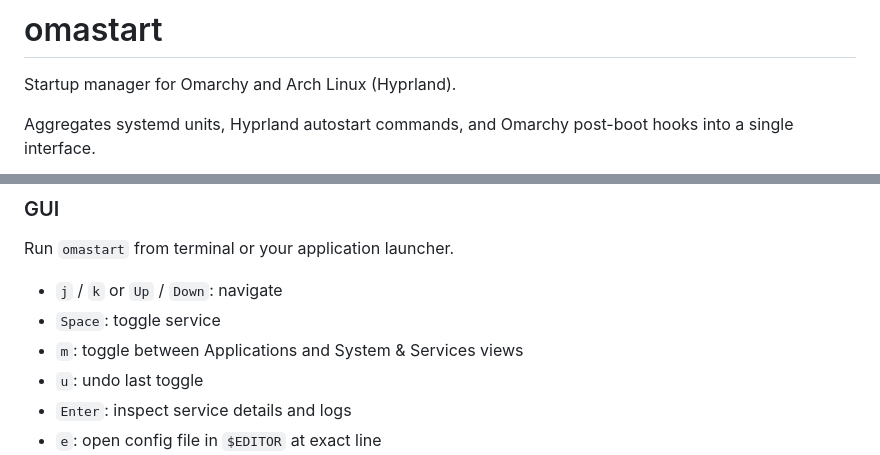
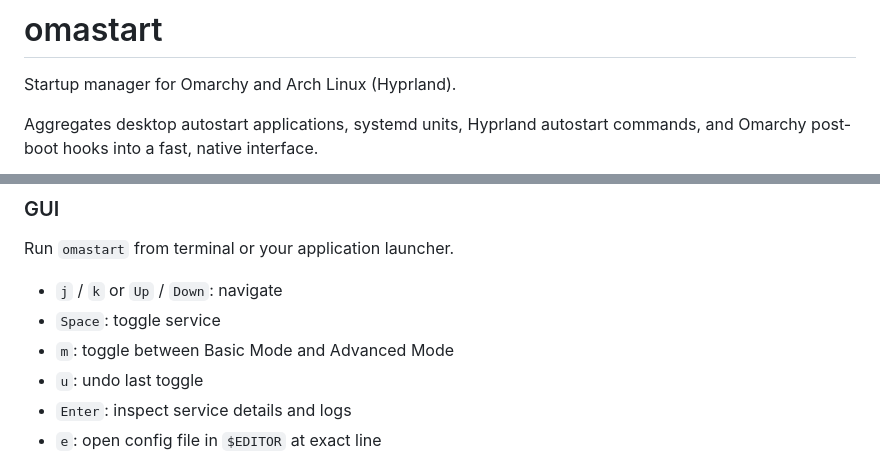
Before and after one commit to vw5tywrl/omastart, a Markdown page: README.md, 2 parts joined by grey strips. Drawn GitHub-style.

```diff
--- a/README.md
+++ b/README.md
@@ -2,5 +2,5 @@
 
 Startup manager for Omarchy and Arch Linux (Hyprland).
 
-Aggregates systemd units, Hyprland autostart commands, and Omarchy post-boot hooks into a single interface.
+Aggregates desktop autostart applications, systemd units, Hyprland autostart commands, and Omarchy post-boot hooks into a fast, native interface.
 
@@ -40,7 +50,7 @@ Run `omastart` from terminal or your application launcher.
 
 - `j` / `k` or `Up` / `Down`: navigate
 - `Space`: toggle service
-- `m`: toggle between Applications and System & Services views
+- `m`: toggle between Basic Mode and Advanced Mode
 - `u`: undo last toggle
 - `Enter`: inspect service details and logs
 - `e`: open config file in `$EDITOR` at exact line
```
Also changed, not shown: other parts of README.md (+11 -1 lines), assets/screenshots/history/omastart_20261103_143621_advanced.png (added), assets/screenshots/history/omastart_20261103_143621_basic.png (added), assets/screenshots/history/omastart_20261103_143621_prompt.png (added), assets/screenshots/preview.png, assets/screenshots/preview_prompt.png (added), assets/screenshots/preview_system.png, 2 other files.
